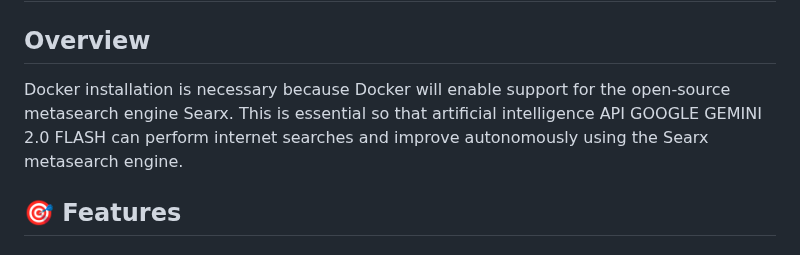
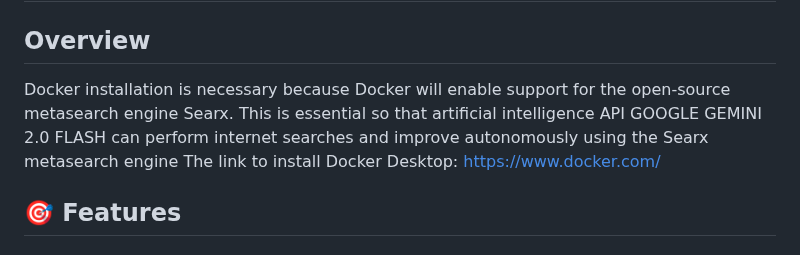
Before and after one commit to future-tech-artifficial-intelligence/AGI-concept-api-google-gemini-2.0-flash-english-version, a Markdown page: SEARX_DOCUMENTATION.md, the part around the change. Drawn GitHub-style.

```diff
--- a/SEARX_DOCUMENTATION.md
+++ b/SEARX_DOCUMENTATION.md
@@ -2,7 +2,7 @@
 
 ## Overview
 
-Docker installation is necessary because Docker will enable support for the open-source metasearch engine Searx. This is essential so that artificial intelligence API GOOGLE GEMINI 2.0 FLASH can perform internet searches and improve autonomously using the Searx metasearch engine.
+Docker installation is necessary because Docker will enable support for the open-source metasearch engine Searx. This is essential so that artificial intelligence API GOOGLE GEMINI 2.0 FLASH can perform internet searches and improve autonomously using the Searx metasearch engine The link to install Docker Desktop: https://www.docker.com/
 
 ## 🎯 Features
 
```
